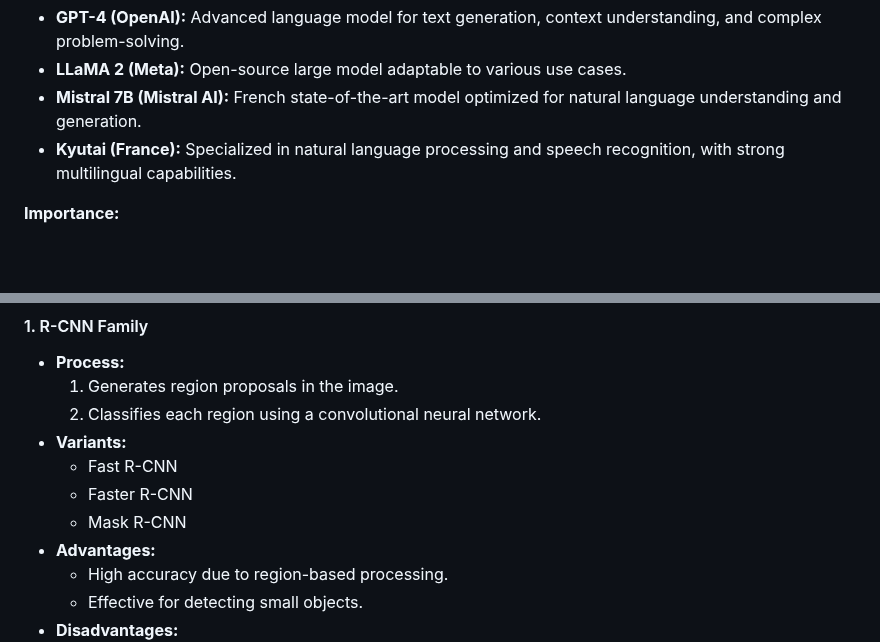
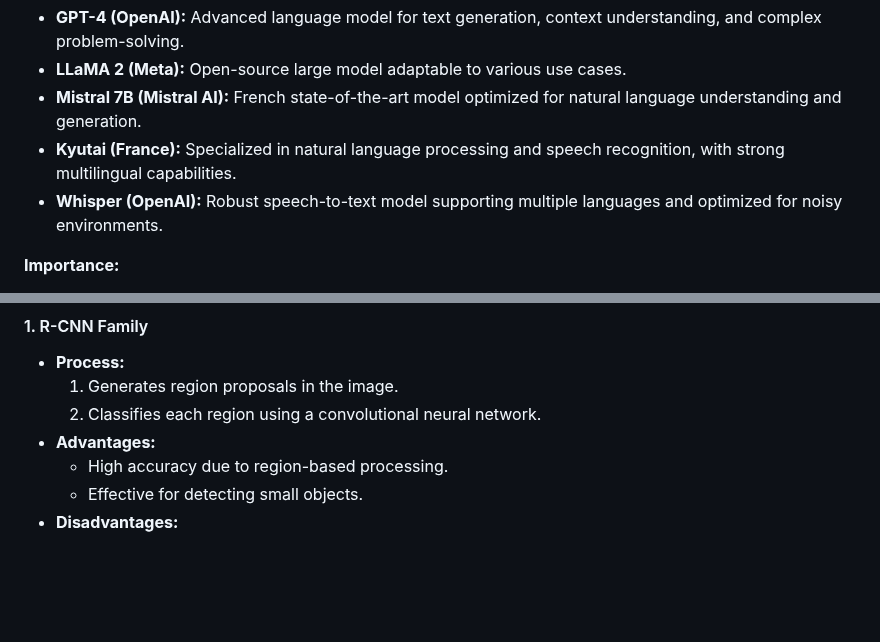
Before and after one commit to famibelle/AISeminar, a Markdown page: ai_seminar_slides.md, 2 parts joined by grey strips. Drawn GitHub-style; blank space fills up the shorter version.

Commit message:
Add Whisper

```diff
--- a/ai_seminar_slides.md
+++ b/ai_seminar_slides.md
@@ -17,6 +17,8 @@
 - **LLaMA 2 (Meta):** Open-source large model adaptable to various use cases.
 - **Mistral 7B (Mistral AI):** French state-of-the-art model optimized for natural language understanding and generation.
 - **Kyutai (France):** Specialized in natural language processing and speech recognition, with strong multilingual capabilities.
+- **Whisper (OpenAI):** Robust speech-to-text model supporting multiple languages and optimized for noisy environments.
+
 
 **Importance:**
 - Reduce development costs and time.
@@ -702,10 +704,6 @@ Caveats: Always validate AI-generated scenarios with physics-based models and HI
 - **Process:**
   1. Generates region proposals in the image.
   2. Classifies each region using a convolutional neural network.
-- **Variants:**
-  - Fast R-CNN
-  - Faster R-CNN
-  - Mask R-CNN
 - **Advantages:**
   - High accuracy due to region-based processing.
   - Effective for detecting small objects.
```
